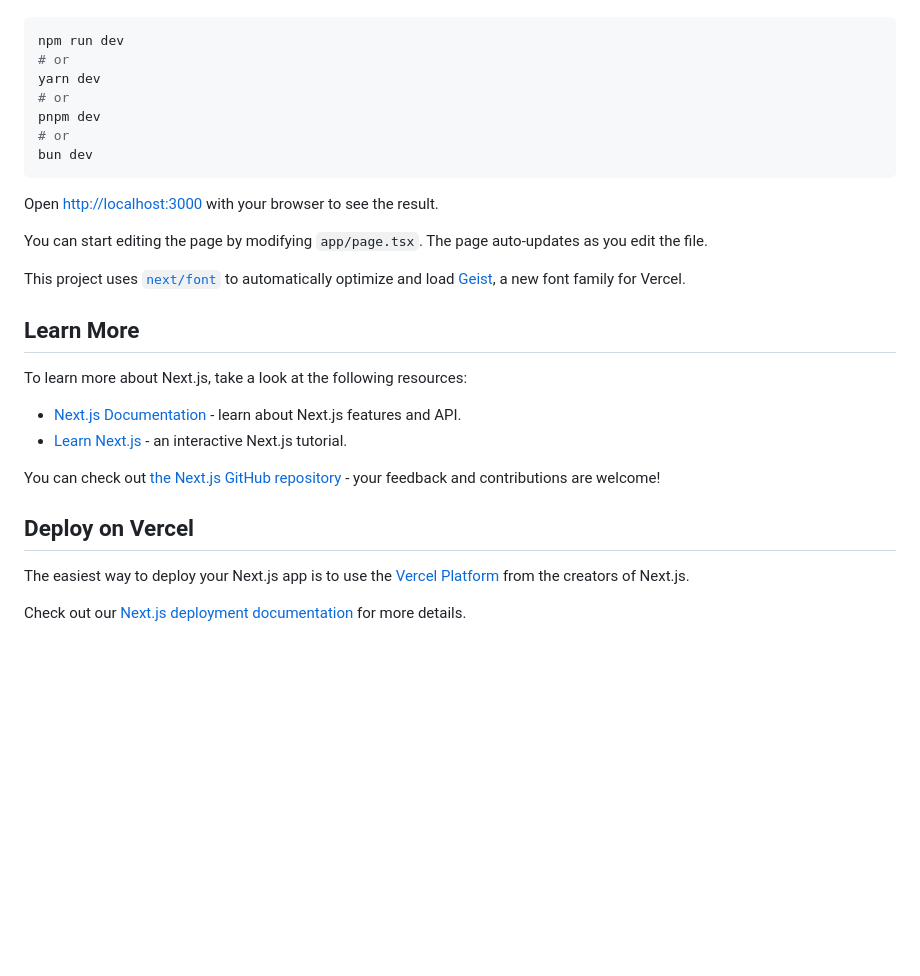
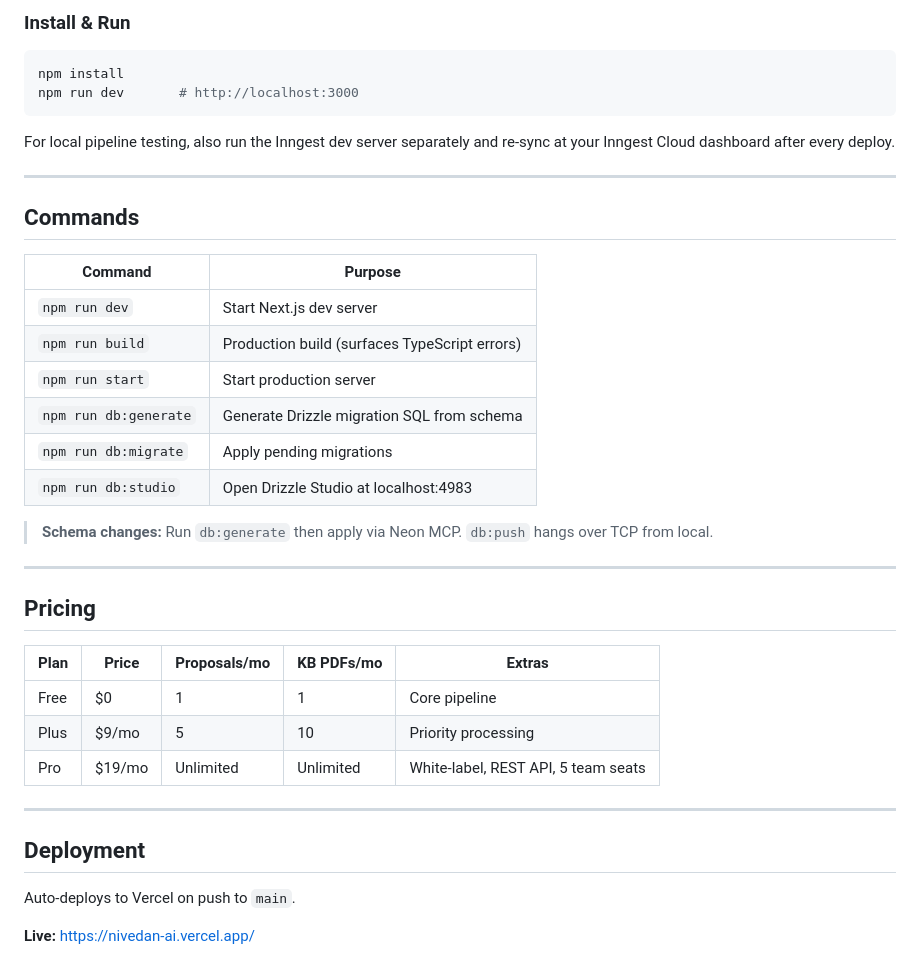
Before and after one commit to narendraAnalytics/NivedanAI, a Markdown page: README.md, the part around one of its changes. Drawn GitHub-style; blank space fills up the shorter version.

````diff
--- a/README.md
+++ b/README.md
@@ -53,31 +81,41 @@ First, run the development server:
+### Install & Run
 
 ```bash
-npm run dev
-# or
-yarn dev
-# or
-pnpm dev
-# or
-bun dev
+npm install
+npm run dev       # http://localhost:3000
 ```
 
-Open [http://localhost:3000](http://localhost:3000) with your browser to see the result.
+For local pipeline testing, also run the Inngest dev server separately and re-sync at your Inngest Cloud dashboard after every deploy.
 
-You can start editing the page by modifying `app/page.tsx`. The page auto-updates as you edit the file.
+---
 
-This project uses [`next/font`](https://nextjs.org/docs/app/building-your-application/optimizing/fonts) to automatically optimize and load [Geist](https://vercel.com/font), a new font family for Vercel.
+## Commands
 
-## Learn More
+| Command | Purpose |
+|---|---|
+| `npm run dev` | Start Next.js dev server |
+| `npm run build` | Production build (surfaces TypeScript errors) |
+| `npm run start` | Start production server |
+| `npm run db:generate` | Generate Drizzle migration SQL from schema |
+| `npm run db:migrate` | Apply pending migrations |
+| `npm run db:studio` | Open Drizzle Studio at localhost:4983 |
 
-To learn more about Next.js, take a look at the following resources:
+> **Schema changes:** Run `db:generate` then apply via Neon MCP. `db:push` hangs over TCP from local.
 
-- [Next.js Documentation](https://nextjs.org/docs) - learn about Next.js features and API.
-- [Learn Next.js](https://nextjs.org/learn) - an interactive Next.js tutorial.
+---
 
-You can check out [the Next.js GitHub repository](https://github.com/vercel/next.js) - your feedback and contributions are welcome!
+## Pricing
 
-## Deploy on Vercel
+| Plan | Price | Proposals/mo | KB PDFs/mo | Extras |
+|---|---|---|---|---|
+| Free | $0 | 1 | 1 | Core pipeline |
+| Plus | $9/mo | 5 | 10 | Priority processing |
+| Pro | $19/mo | Unlimited | Unlimited | White-label, REST API, 5 team seats |
 
-The easiest way to deploy your Next.js app is to use the [Vercel Platform](https://vercel.com/new?utm_medium=default-template&filter=next.js&utm_source=create-next-app&utm_campaign=create-next-app-readme) from the creators of Next.js.
+---
 
-Check out our [Next.js deployment documentation](https://nextjs.org/docs/app/building-your-application/deploying) for more details.
+## Deployment
+
+Auto-deploys to Vercel on push to `main`.
+
+**Live:** [https://nivedan-ai.vercel.app/](https://nivedan-ai.vercel.app/)
````
Also changed, not shown: other parts of README.md (+64 -36 lines).
